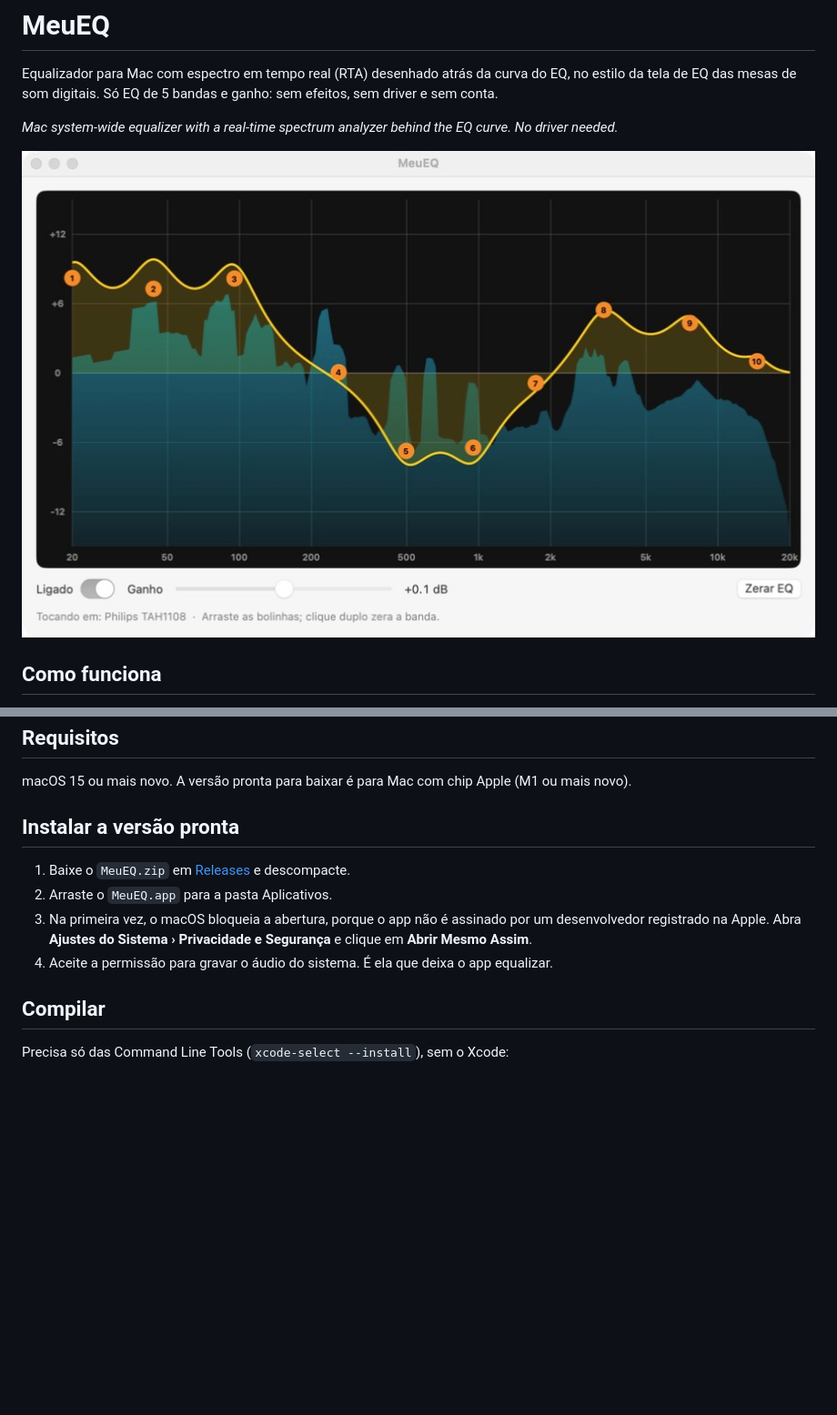
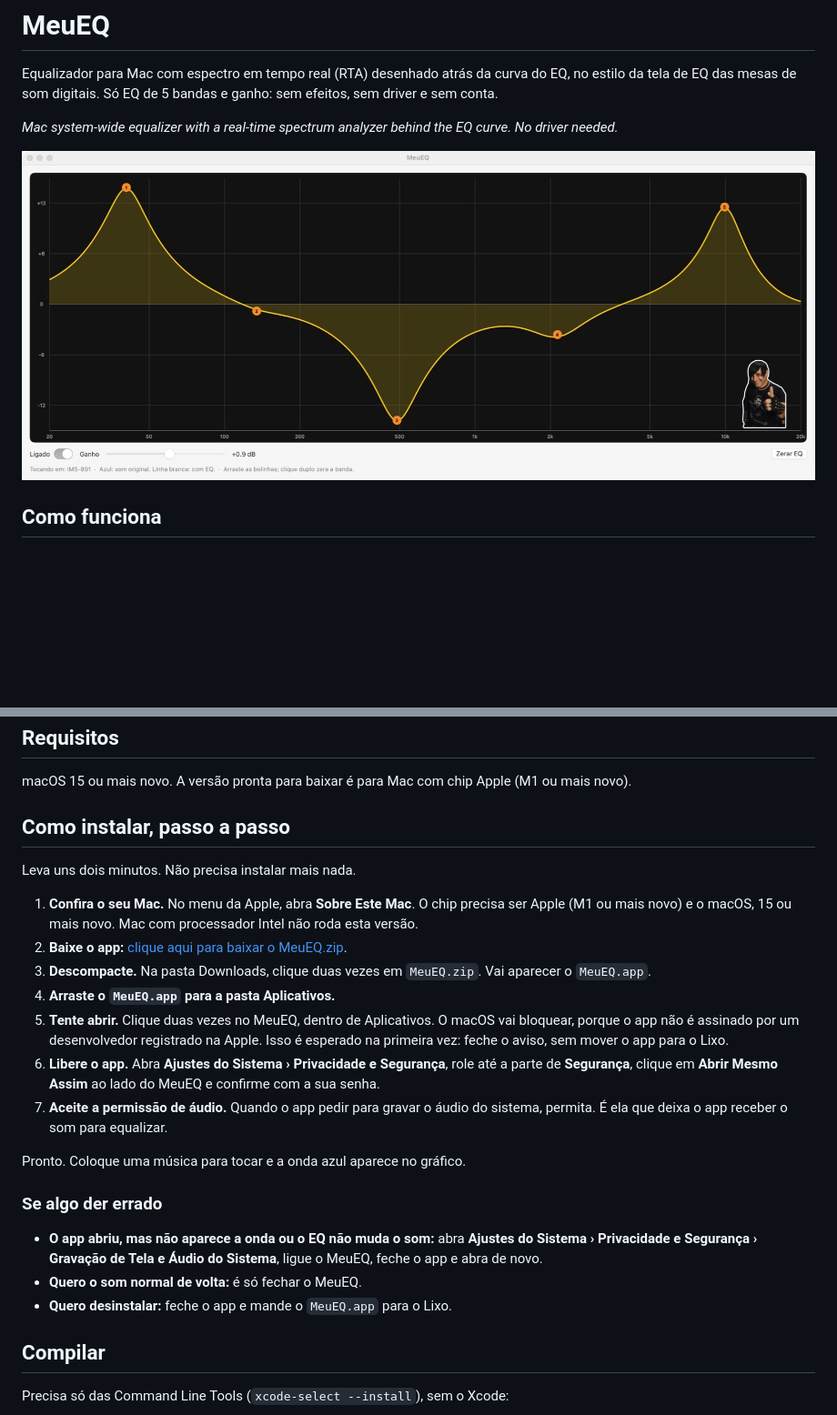
Before and after one commit to tuliomota1989/meu-eq, a Markdown page: README.md, 2 parts joined by grey strips. Shown at 91% size. Rendered like a GitHub page; pictures changed too: docs/screenshot.jpg; blank space fills up the shorter version.

Commit message:
Imagem no ícone e no gráfico, passo a passo de instalação e versão 0.2
O build.sh gera o ícone a partir de assets/mascote.png. A imagem aparece no
canto inferior direito do gráfico, atrás da onda e da curva. O README ganha o
passo a passo para instalar e a captura de tela com os 5 pontos.

Co-Authored-By: Claude Opus 5.5 <noreply@anthropic.com>

```diff
--- a/README.md
+++ b/README.md
@@ -23,14 +23,35 @@ efeitos, sem driver e sem conta.
 macOS 15 ou mais novo. A versão pronta para baixar é para Mac com chip Apple (M1 ou mais
 novo).
 
-## Instalar a versão pronta
+## Como instalar, passo a passo
 
-1. Baixe o `MeuEQ.zip` em [Releases](../../releases) e descompacte.
-2. Arraste o `MeuEQ.app` para a pasta Aplicativos.
-3. Na primeira vez, o macOS bloqueia a abertura, porque o app não é assinado por um
-   desenvolvedor registrado na Apple. Abra **Ajustes do Sistema › Privacidade e
-   Segurança** e clique em **Abrir Mesmo Assim**.
-4. Aceite a permissão para gravar o áudio do sistema. É ela que deixa o app equalizar.
+Leva uns dois minutos. Não precisa instalar mais nada.
+
+1. **Confira o seu Mac.** No menu da Apple, abra **Sobre Este Mac**. O chip precisa ser
+   Apple (M1 ou mais novo) e o macOS, 15 ou mais novo. Mac com processador Intel não roda
+   esta versão.
+2. **Baixe o app:** [clique aqui para baixar o MeuEQ.zip](https://github.com/tuliomota1989/meu-eq/releases/latest/download/MeuEQ.zip).
+3. **Descompacte.** Na pasta Downloads, clique duas vezes em `MeuEQ.zip`. Vai aparecer o
+   `MeuEQ.app`.
+4. **Arraste o `MeuEQ.app` para a pasta Aplicativos.**
+5. **Tente abrir.** Clique duas vezes no MeuEQ, dentro de Aplicativos. O macOS vai
+   bloquear, porque o app não é assinado por um desenvolvedor registrado na Apple. Isso é
+   esperado na primeira vez: feche o aviso, sem mover o app para o Lixo.
+6. **Libere o app.** Abra **Ajustes do Sistema › Privacidade e Segurança**, role até a parte
+   de **Segurança**, clique em **Abrir Mesmo Assim** ao lado do MeuEQ e confirme com a sua
+   senha.
+7. **Aceite a permissão de áudio.** Quando o app pedir para gravar o áudio do sistema,
+   permita. É ela que deixa o app receber o som para equalizar.
+
+Pronto. Coloque uma música para tocar e a onda azul aparece no gráfico.
+
+### Se algo der errado
+
+- **O app abriu, mas não aparece a onda ou o EQ não muda o som:** abra **Ajustes do Sistema
+  › Privacidade e Segurança › Gravação de Tela e Áudio do Sistema**, ligue o MeuEQ, feche o
+  app e abra de novo.
+- **Quero o som normal de volta:** é só fechar o MeuEQ.
+- **Quero desinstalar:** feche o app e mande o `MeuEQ.app` para o Lixo.
 
 ## Compilar
 
```
Also changed, not shown: assets/mascote.png (added), 3 other files.
